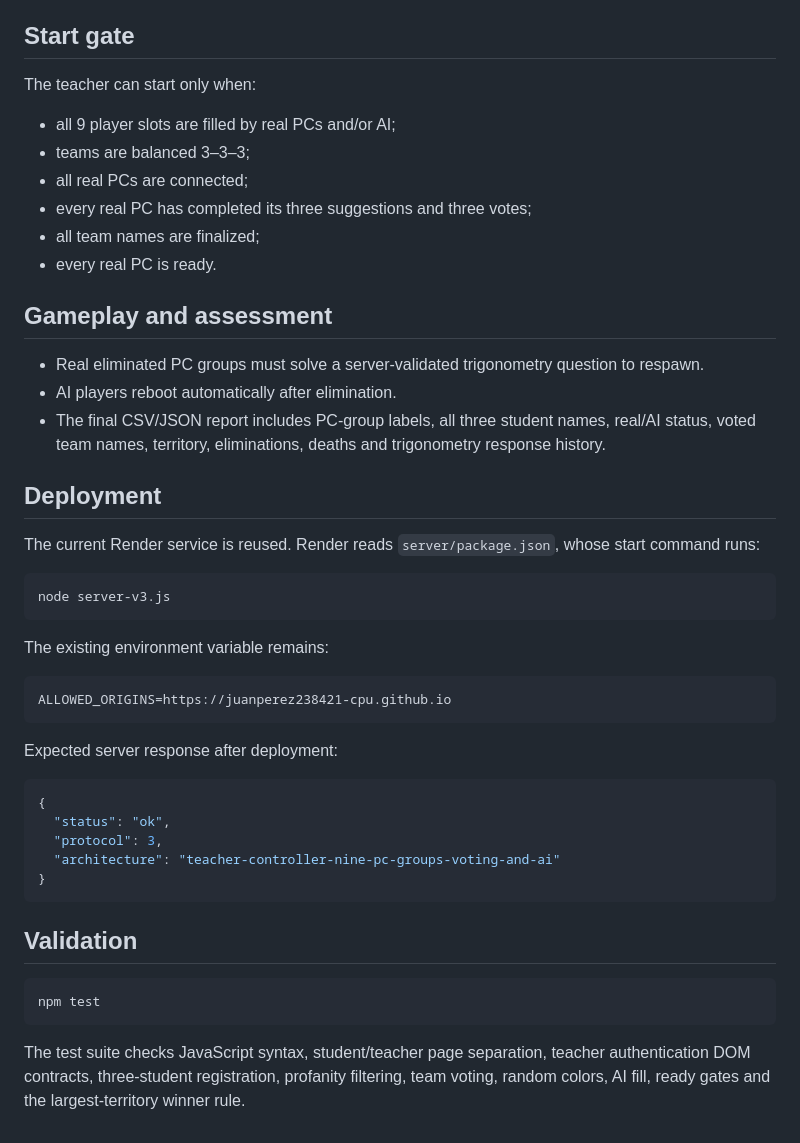
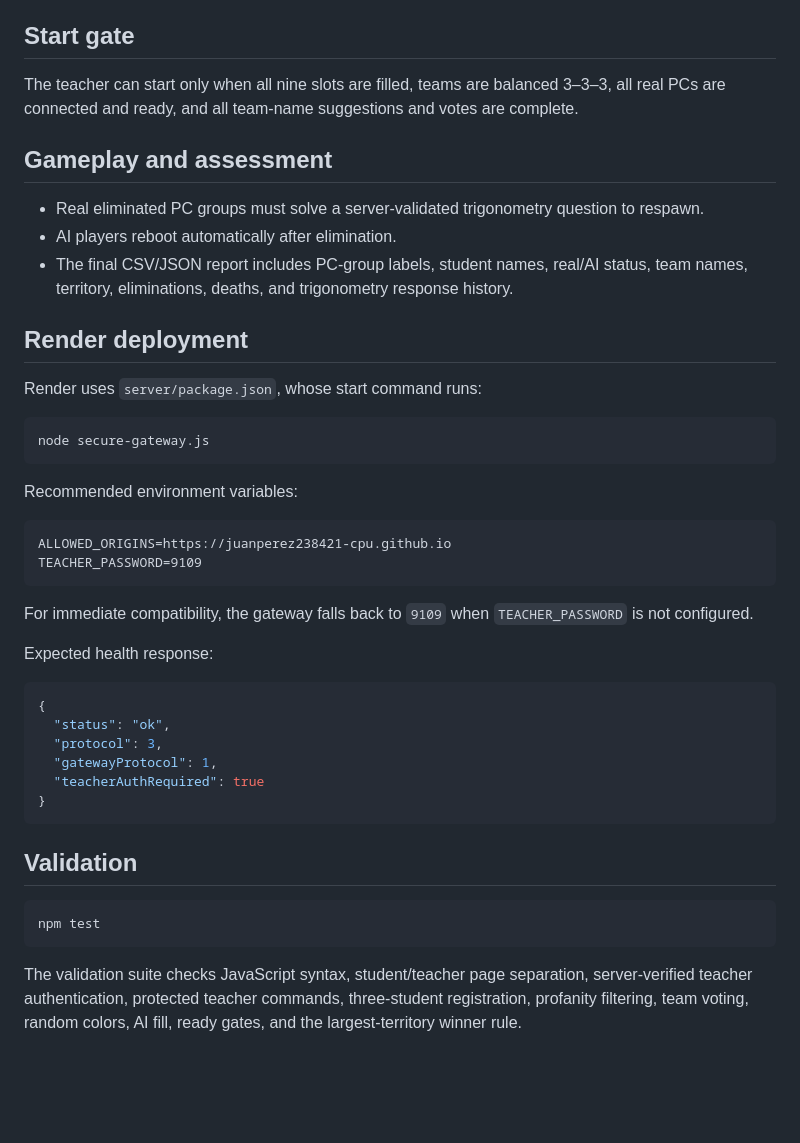
Before and after one commit to juanperez238421-cpu/Workshop-Week-7-20-2026---Geo, a Markdown page: README.md, the part around one of its changes. Rendered like a GitHub page; blank space fills up the shorter version.

````diff
--- a/README.md
+++ b/README.md
@@ -60,42 +60,39 @@ Bots can be removed from the lobby before the match.
 
 ## Start gate
 
-The teacher can start only when:
-
-- all 9 player slots are filled by real PCs and/or AI;
-- teams are balanced 3–3–3;
-- all real PCs are connected;
-- every real PC has completed its three suggestions and three votes;
-- all team names are finalized;
-- every real PC is ready.
+The teacher can start only when all nine slots are filled, teams are balanced 3–3–3, all real PCs are connected and ready, and all team-name suggestions and votes are complete.
 
 ## Gameplay and assessment
 
 - Real eliminated PC groups must solve a server-validated trigonometry question to respawn.
 - AI players reboot automatically after elimination.
-- The final CSV/JSON report includes PC-group labels, all three student names, real/AI status, voted team names, territory, eliminations, deaths and trigonometry response history.
+- The final CSV/JSON report includes PC-group labels, student names, real/AI status, team names, territory, eliminations, deaths, and trigonometry response history.
 
-## Deployment
+## Render deployment
 
-The current Render service is reused. Render reads `server/package.json`, whose start command runs:
+Render uses `server/package.json`, whose start command runs:
 
 ```bash
-node server-v3.js
+node secure-gateway.js
 ```
 
-The existing environment variable remains:
+Recommended environment variables:
 
 ```text
 ALLOWED_ORIGINS=https://juanperez238421-cpu.github.io
+TEACHER_PASSWORD=9109
 ```
 
-Expected server response after deployment:
+For immediate compatibility, the gateway falls back to `9109` when `TEACHER_PASSWORD` is not configured.
+
+Expected health response:
 
 ```json
 {
   "status": "ok",
   "protocol": 3,
-  "architecture": "teacher-controller-nine-pc-groups-voting-and-ai"
+  "gatewayProtocol": 1,
+  "teacherAuthRequired": true
 }
 ```
 
@@ -105,4 +102,4 @@ Expected server response after deployment:
 npm test
 ```
 
-The test suite checks JavaScript syntax, student/teacher page separation, teacher authentication DOM contracts, three-student registration, profanity filtering, team voting, random colors, AI fill, ready gates and the largest-territory winner rule.
+The validation suite checks JavaScript syntax, student/teacher page separation, server-verified teacher authentication, protected teacher commands, three-student registration, profanity filtering, team voting, random colors, AI fill, ready gates, and the largest-territory winner rule.
````
Also changed, not shown: other parts of README.md (+26 -26 lines).
